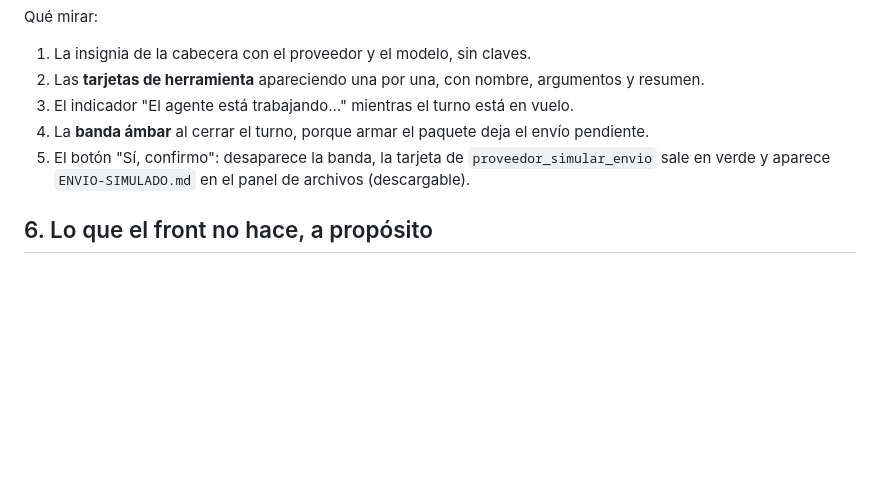
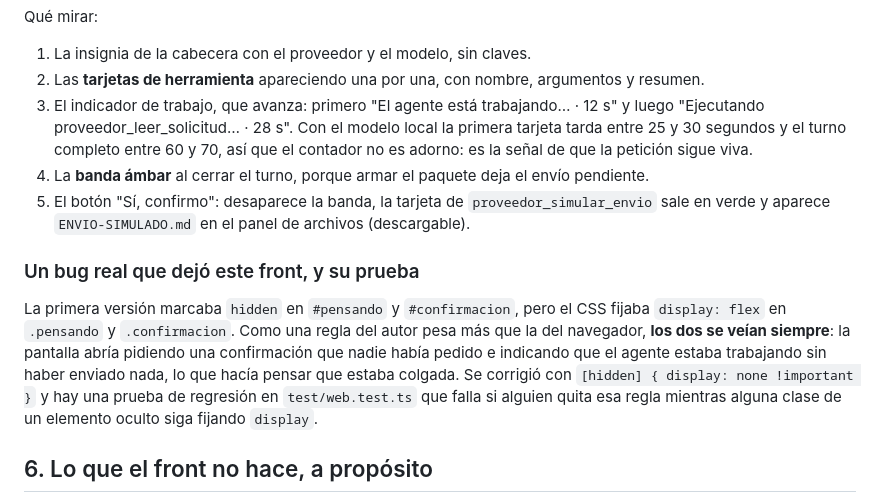
Before and after one commit to oscarkof/periferia-reto-01, a Markdown page: solucion/docs/front-web.md, the part around the change. Drawn GitHub-style; blank space fills up the shorter version.

Commit message:
docs(web): el indicador de avance y el bug de hidden, documentados
Deja por escrito dos cosas que la experiencia de uso dejo claras: el indicador muestra segundos y el nombre de la herramienta en curso, porque con el modelo local la primera tarjeta tarda entre 25 y 30 segundos, y el atributo hidden del HTML debe ganar siempre al display de las clases, que es el bug que hacia aparecer la banda de confirmacion y el indicador desde el arranque.

```diff
--- a/solucion/docs/front-web.md
+++ b/solucion/docs/front-web.md
@@ -87,10 +87,24 @@ Qué mirar:
 
 1. La insignia de la cabecera con el proveedor y el modelo, sin claves.
 2. Las **tarjetas de herramienta** apareciendo una por una, con nombre, argumentos y resumen.
-3. El indicador "El agente está trabajando…" mientras el turno está en vuelo.
+3. El indicador de trabajo, que avanza: primero "El agente está trabajando… · 12 s" y luego
+   "Ejecutando proveedor_leer_solicitud… · 28 s". Con el modelo local la primera tarjeta tarda entre
+   25 y 30 segundos y el turno completo entre 60 y 70, así que el contador no es adorno: es la señal
+   de que la petición sigue viva.
 4. La **banda ámbar** al cerrar el turno, porque armar el paquete deja el envío pendiente.
 5. El botón "Sí, confirmo": desaparece la banda, la tarjeta de `proveedor_simular_envio` sale en
    verde y aparece `ENVIO-SIMULADO.md` en el panel de archivos (descargable).
+
+### Un bug real que dejó este front, y su prueba
+
+La primera versión marcaba `hidden` en `#pensando` y `#confirmacion`, pero el CSS fijaba
+`display: flex` en `.pensando` y `.confirmacion`. Como una regla del autor pesa más que la del
+navegador, **los dos se veían siempre**: la pantalla abría pidiendo una confirmación que nadie había
+pedido e indicando que el agente estaba trabajando sin haber enviado nada, lo que hacía pensar que
+estaba colgada. Se corrigió con `[hidden] { display: none !important }` y hay una prueba de regresión
+en `test/web.test.ts` que falla si alguien quita esa regla mientras alguna clase de un elemento
+oculto siga fijando `display`.
+
 
 ## 6. Lo que el front no hace, a propósito
 
```
